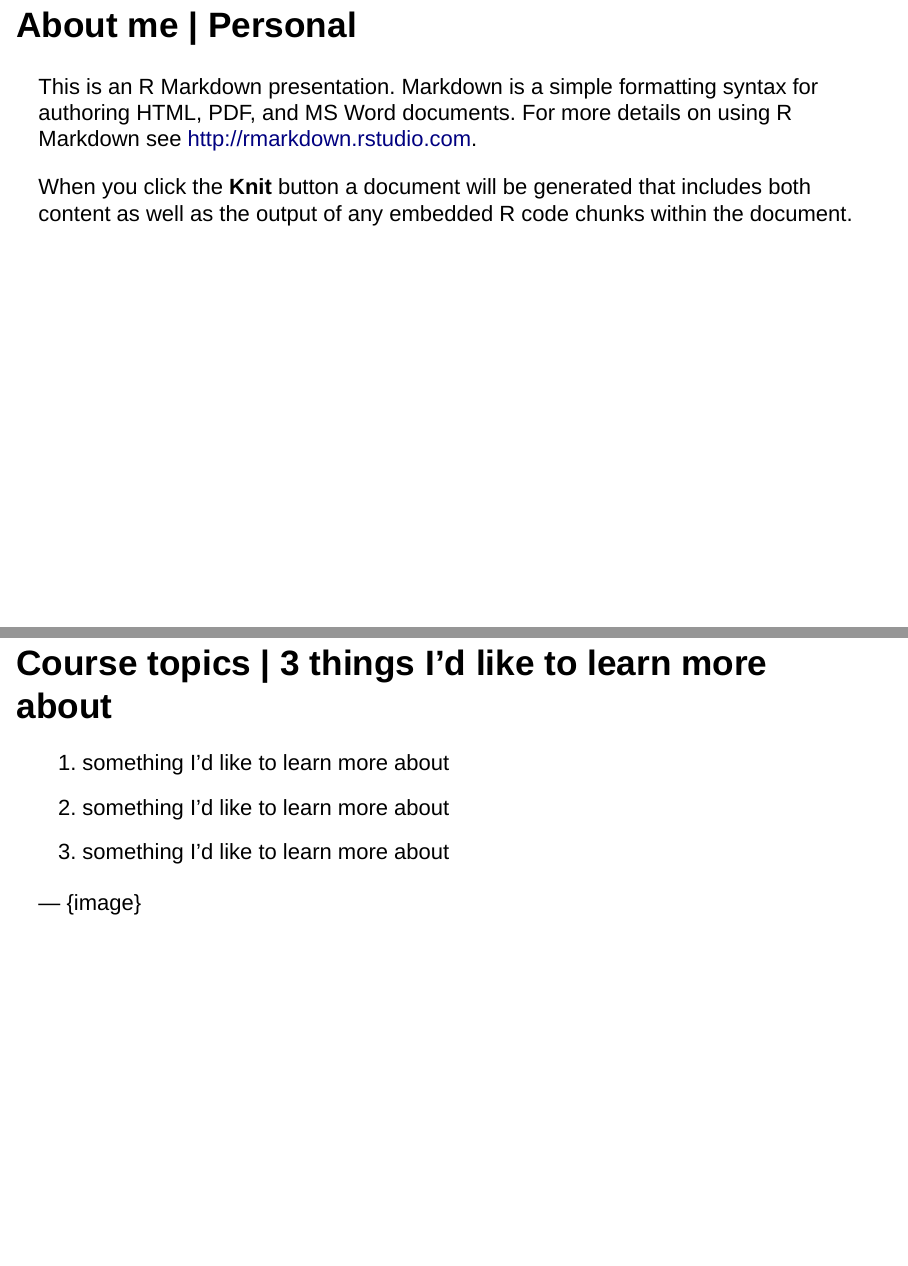
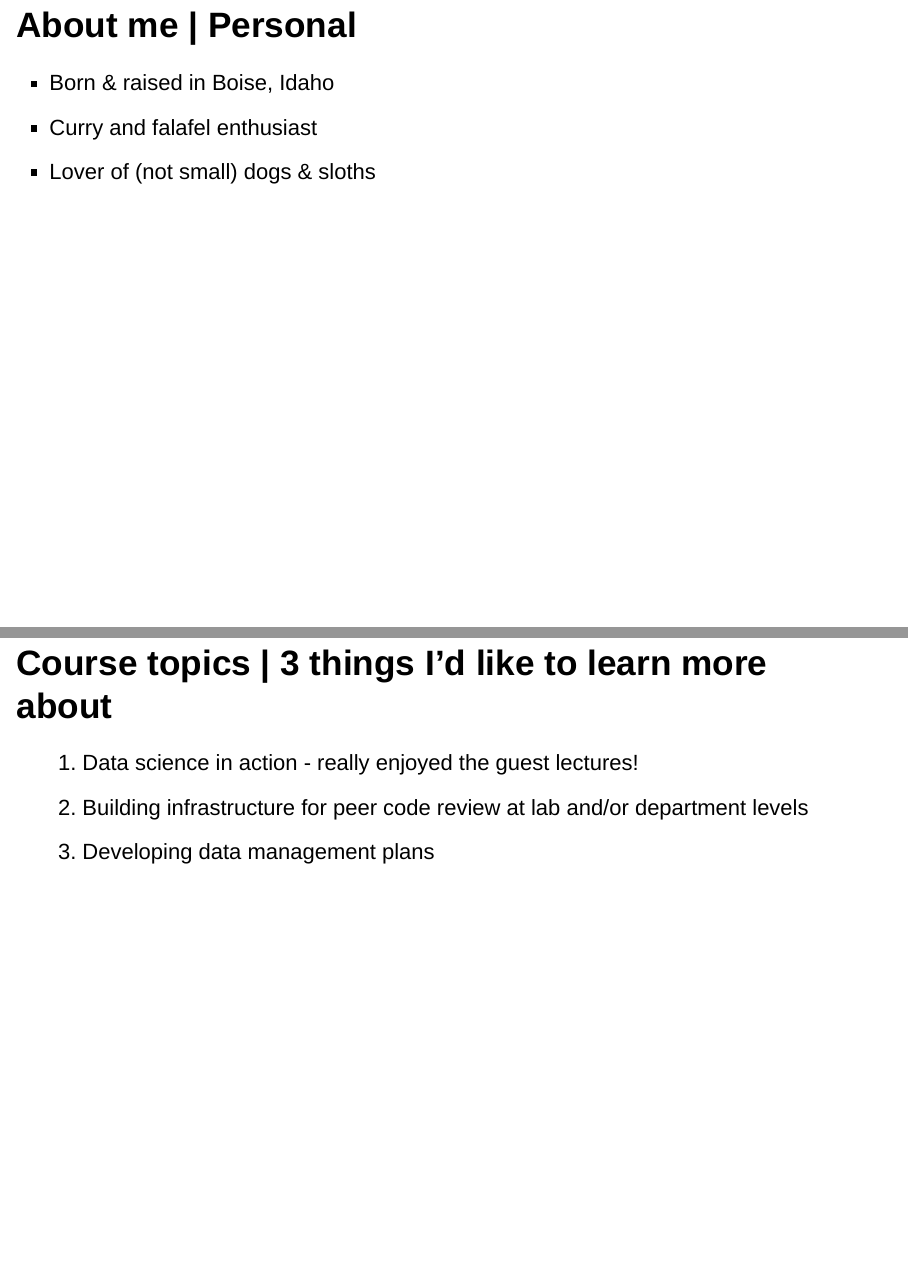
Before and after one commit to j-e-morris/Assignment-8, an R Markdown document (FISH497_Assignment8_presentation.Rmd): pages 3 and 8 of 8 before the commit and pages 3 and 8 of 9 after it, joined at a grey line. Rendered offline with R 4.5, knitr and Pandoc, with nearby package versions; drawn as Slidy slides in place of the format the file asks for.

Commit message:
adding presentation content

```diff
--- a/FISH497_Assignment8_presentation.Rmd
+++ b/FISH497_Assignment8_presentation.Rmd
@@ -2,6 +2,3 @@
 title: "Some things I learned this quarter"
 subtitle: "FISH 497"
 author: "Jenna Morris"
-links:
-  - label: Email
-    url: "mailto:jemorris@uw.edu"
@@ -16,9 +9,9 @@ knitr::opts_chunk$set(echo = FALSE)
 
 ## About me | Personal
 
-This is an R Markdown presentation. Markdown is a simple formatting syntax for authoring HTML, PDF, and MS Word documents. For more details on using R Markdown see <http://rmarkdown.rstudio.com>.
-
-When you click the **Knit** button a document will be generated that includes both content as well as the output of any embedded R code chunks within the document.
+- Born & raised in Boise, Idaho
+- Curry and falafel enthusiast
+- Lover of (not small) dogs & sloths
 
 ## About me | Academic
 
@@ -39,8 +34,8 @@ When you click the **Knit** button a document will be generated that includes bo
 
 ## Course topics | 3 things I'd like to learn more about
 
-1. something I'd like to learn more about
-2. something I'd like to learn more about
-3. something I'd like to learn more about
+1. Data science in action - really enjoyed the guest lectures!
+2. Building infrastructure for peer code review at lab and/or department levels
+3. Developing data management plans
 
---- {image}
+## {data-background=NorsePeakFire.jpg data-background-size=cover}
```
Also changed, not shown: FISH497_Assignment8_presentation.Rmd (22 more changed lines), 2 other files.
